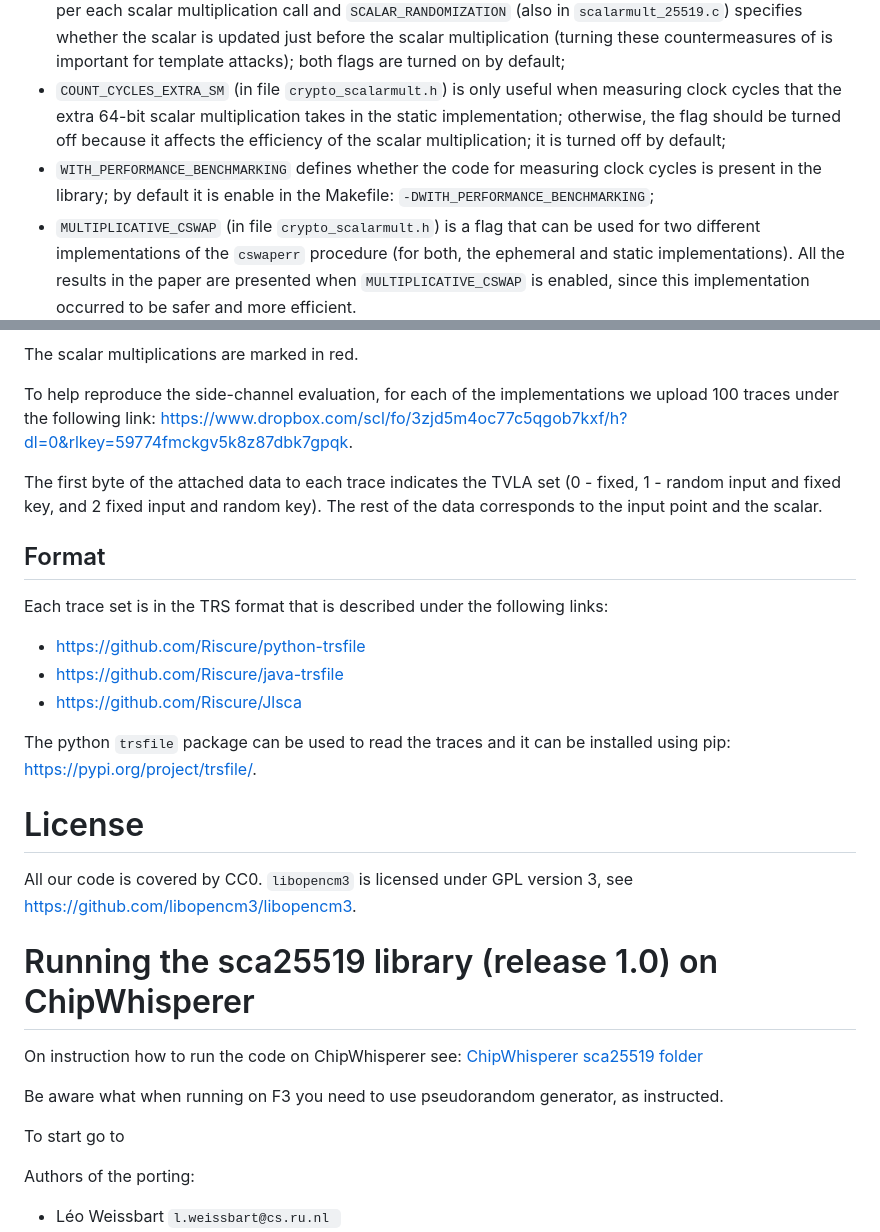
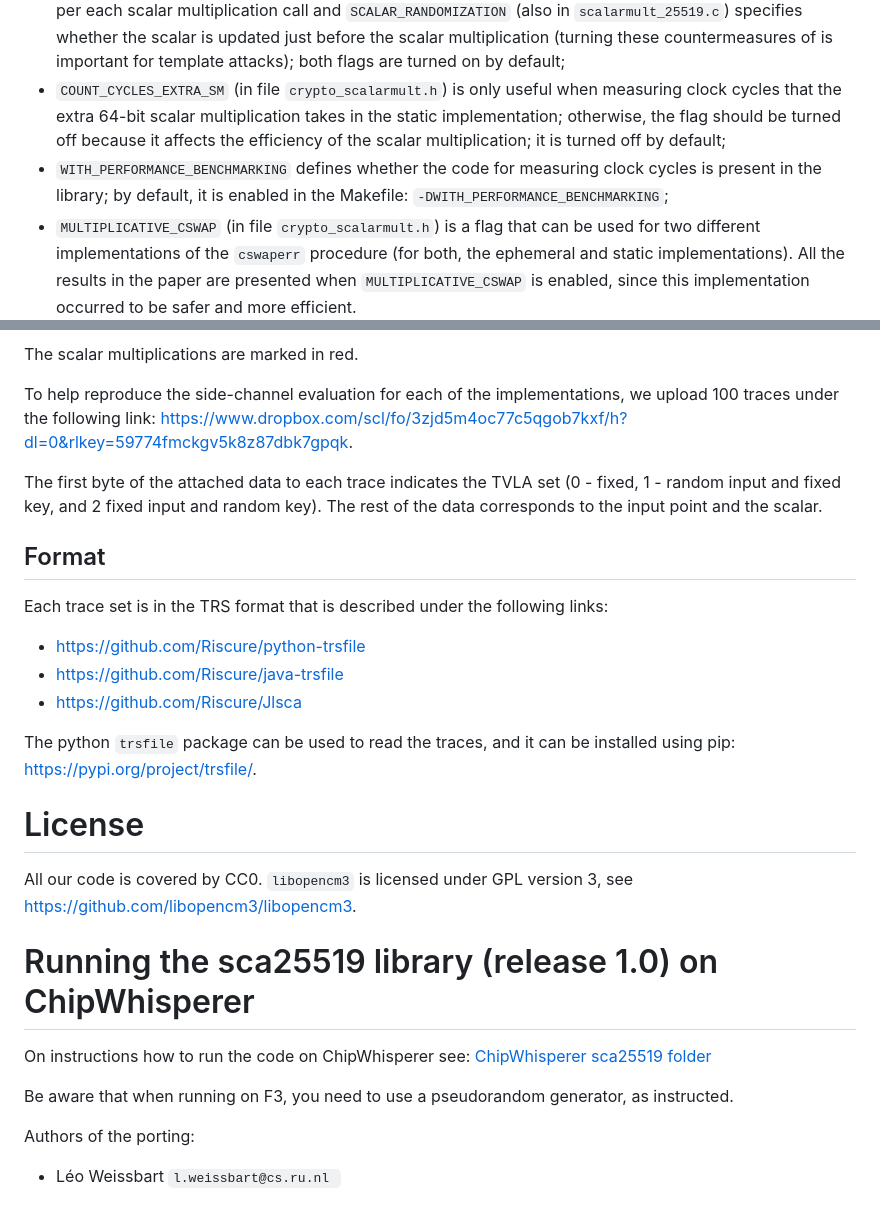
Before and after one commit to sca-secure-library-sca25519/sca25519, a Markdown page: README.md, 2 parts joined by grey strips. Rendered like a GitHub page; blank space fills up the shorter version.

```diff
--- a/README.md
+++ b/README.md
@@ -100,7 +100,7 @@ The following flags are relevant and useful for performance evaluation:
 - `ITOH_COUNTERMEASURE` and `ITOH_COUNTERMEASURE64` (in file `scalarmult_25519.c`) specify whether the address randomization is turned on in the static multiplication; both are turned on by default;
 - `UPDATABLE_STATIC_SCALAR` (in file `scalarmult_25519.c`) specifies whether the static scalar is being updated per each scalar multiplication call and `SCALAR_RANDOMIZATION` (also in `scalarmult_25519.c`) specifies whether the scalar is updated just before the scalar multiplication (turning these countermeasures of is important for template attacks); both flags are turned on by default;
 - `COUNT_CYCLES_EXTRA_SM` (in file `crypto_scalarmult.h`) is only useful when measuring clock cycles that the extra 64-bit scalar multiplication takes in the static implementation; otherwise, the flag should be turned off because it affects the efficiency of the scalar multiplication; it is turned off by default;
-- `WITH_PERFORMANCE_BENCHMARKING` defines whether the code for measuring clock cycles is present in the library; by default it is enable in the Makefile: `-DWITH_PERFORMANCE_BENCHMARKING`;
+- `WITH_PERFORMANCE_BENCHMARKING` defines whether the code for measuring clock cycles is present in the library; by default, it is enabled in the Makefile: `-DWITH_PERFORMANCE_BENCHMARKING`;
 - `MULTIPLICATIVE_CSWAP` (in file `crypto_scalarmult.h`) is a flag that can be used for two different implementations of the `cswaperr` procedure (for both, the ephemeral and static implementations). All the results in the paper are presented when `MULTIPLICATIVE_CSWAP` is enabled, since this implementation occurred to be safer and more efficient.
 
 ### Code Formatting
@@ -126,7 +126,7 @@ The resulting comparison of traces corresponding to all three implementations is
 
 The scalar multiplications are marked in red.
 
-To help reproduce the side-channel evaluation, for each of the implementations we upload 100 traces under the following link: https://www.dropbox.com/scl/fo/3zjd5m4oc77c5qgob7kxf/h?dl=0&rlkey=59774fmckgv5k8z87dbk7gpqk.
+To help reproduce the side-channel evaluation for each of the implementations, we upload 100 traces under the following link: https://www.dropbox.com/scl/fo/3zjd5m4oc77c5qgob7kxf/h?dl=0&rlkey=59774fmckgv5k8z87dbk7gpqk.
 
 The first byte of the attached data to each trace indicates the TVLA set (0 - fixed, 1 - random input and fixed key, and 2 fixed input and random key). The rest of the data corresponds to the input point and the scalar.
 
@@ -137,7 +137,7 @@ Each trace set is in the TRS format that is described under the following links:
 - https://github.com/Riscure/java-trsfile
 - https://github.com/Riscure/Jlsca
 
-The python `trsfile` package can be used to read the traces and it can be installed using pip: https://pypi.org/project/trsfile/.
+The python `trsfile` package can be used to read the traces, and it can be installed using pip: https://pypi.org/project/trsfile/.
 
 # License
 All our code is covered by CC0. `libopencm3` is licensed under GPL version 3, see https://github.com/libopencm3/libopencm3.
@@ -145,11 +145,9 @@ All our code is covered by CC0. `libopencm3` is licensed under GPL version 3, se
 
 # Running the sca25519 library (release 1.0) on ChipWhisperer
 
-On instruction how to run the code on ChipWhisperer see: [ChipWhisperer sca25519 folder](./cw/)
+On instructions how to run the code on ChipWhisperer see: [ChipWhisperer sca25519 folder](./cw/)
 
-Be aware what when running on F3 you need to use pseudorandom generator, as instructed.
-
-To start go to
+Be aware that when running on F3, you need to use a pseudorandom generator, as instructed.
 
 Authors of the porting:
 - Léo Weissbart `l.weissbart@cs.ru.nl `
```
Also changed, not shown: other parts of README.md (+11 -11 lines).
